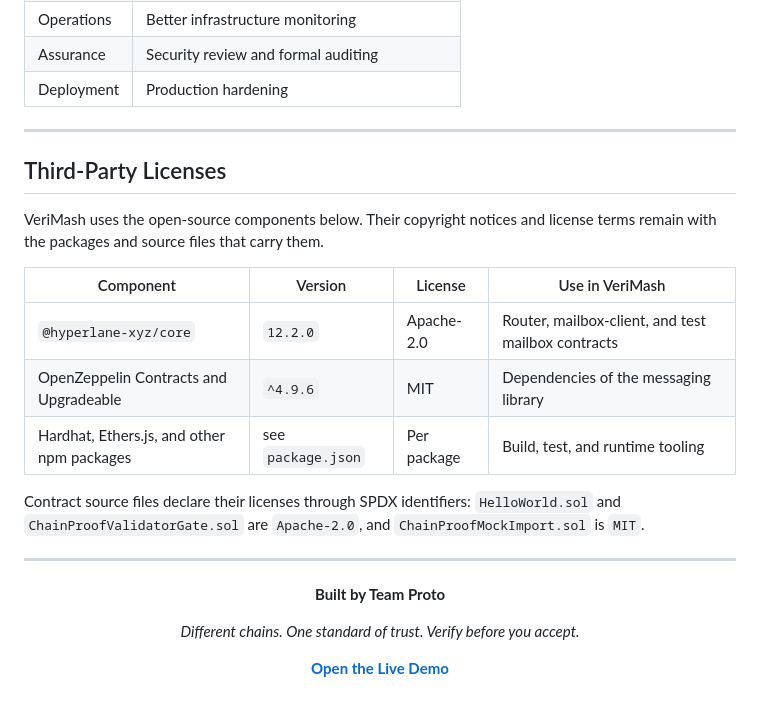
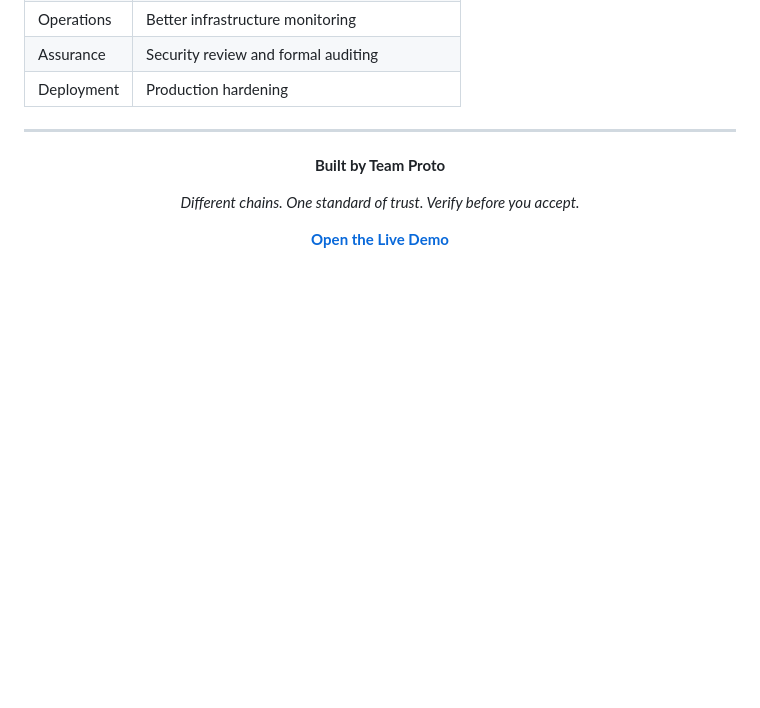
Before and after one commit to Zeenat-25/verimash, a Markdown page: README.md, the part around the change. Drawn GitHub-style; blank space fills up the shorter version.

Commit message:
Delete third-party licenses section from README
Removed the section detailing third-party licenses and their usage in VeriMash.

```diff
--- a/README.md
+++ b/README.md
@@ -535,20 +535,6 @@ All items are **planned, not implemented**.
 
 ---
 
-## Third-Party Licenses
-
-VeriMash uses the open-source components below. Their copyright notices and license terms remain with the packages and source files that carry them.
-
-| Component | Version | License | Use in VeriMash |
-|---|---|---|---|
-| `@hyperlane-xyz/core` | `12.2.0` | Apache-2.0 | Router, mailbox-client, and test mailbox contracts |
-| OpenZeppelin Contracts and Upgradeable | `^4.9.6` | MIT | Dependencies of the messaging library |
-| Hardhat, Ethers.js, and other npm packages | see `package.json` | Per package | Build, test, and runtime tooling |
-
-Contract source files declare their licenses through SPDX identifiers: `HelloWorld.sol` and `ChainProofValidatorGate.sol` are `Apache-2.0`, and `ChainProofMockImport.sol` is `MIT`.
-
----
-
 <div align="center">
 
 **Built by Team Proto**
```
